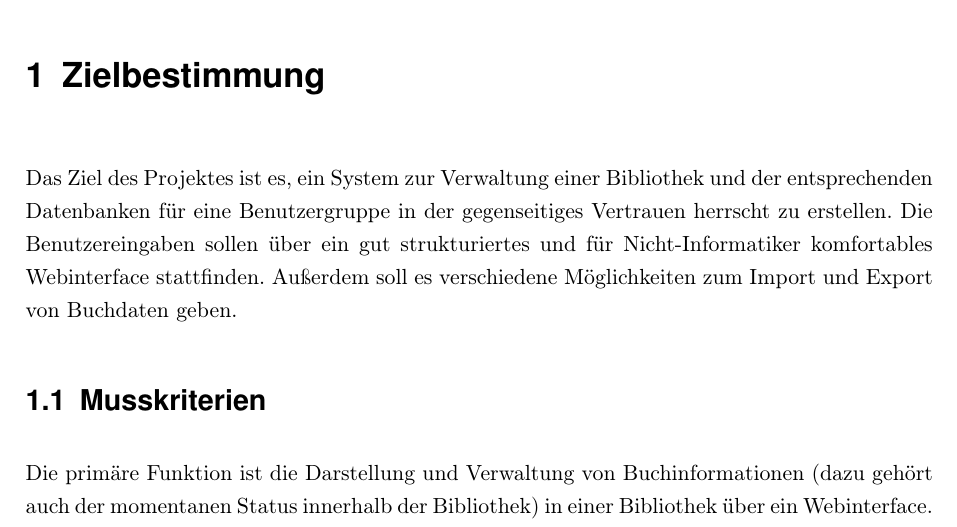
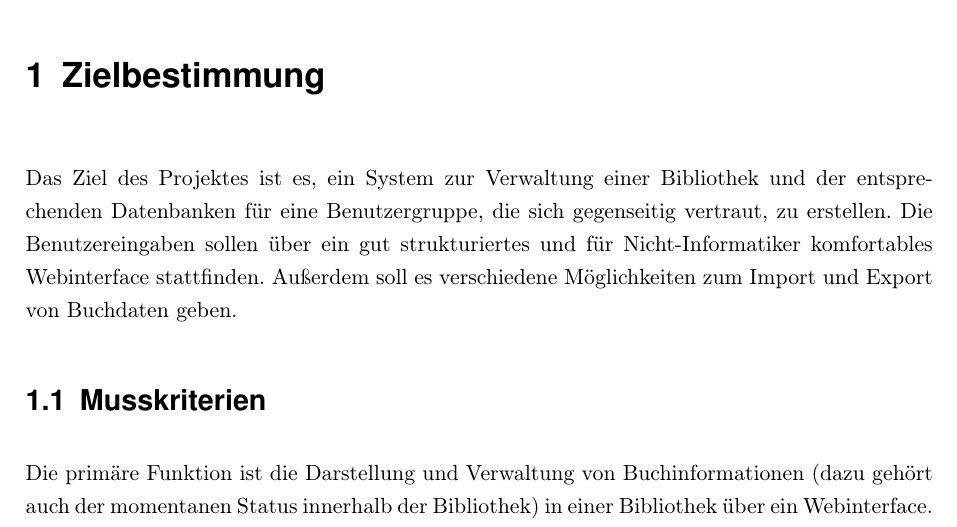
Before and after one commit to WiReSEP/WireLib2012, a LaTeX thesis (doc/Pflichtenheft/TemplatePflichtenheft.tex, which reads doc/Pflichtenheft/inhalt/zielbestimmung.tex): part of page 7 of 44, cut so that both start at the same text. Compiled offline with pdfLaTeX; an older LaTeX class or package is replaced by its successor.

Commit message:
Kommasetzung in Zielbestimmung verbessert

```diff
--- a/doc/Pflichtenheft/inhalt/zielbestimmung.tex
+++ b/doc/Pflichtenheft/inhalt/zielbestimmung.tex
@@ -4,7 +4,7 @@
 %-------------------------------------------------------------------------------
 
 \chapter{Zielbestimmung}
-Das Ziel des Projektes ist es, ein System zur Verwaltung einer Bibliothek und der entsprechenden Datenbanken für eine Benutzergruppe in der gegenseitiges Vertrauen herrscht zu erstellen. Die Benutzereingaben sollen über ein gut strukturiertes und für Nicht-Informatiker komfortables Webinterface stattfinden. Außerdem soll es verschiedene Möglichkeiten zum Import und Export von Buchdaten geben.
+Das Ziel des Projektes ist es, ein System zur Verwaltung einer Bibliothek und der entsprechenden Datenbanken für eine Benutzergruppe, die sich gegenseitig vertraut, zu erstellen. Die Benutzereingaben sollen über ein gut strukturiertes und für Nicht-Informatiker komfortables Webinterface stattfinden. Außerdem soll es verschiedene Möglichkeiten zum Import und Export von Buchdaten geben.
 
 \section{Musskriterien}
 Die primäre Funktion ist die Darstellung und Verwaltung von Buchinformationen (dazu gehört auch der momentanen Status innerhalb der Bibliothek) in einer Bibliothek über ein Webinterface. Dazu ist zwingend eine gut funktionierende Suchfunktion erforderlich.
```
